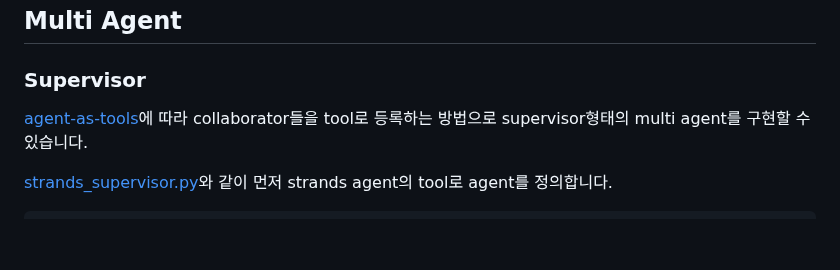
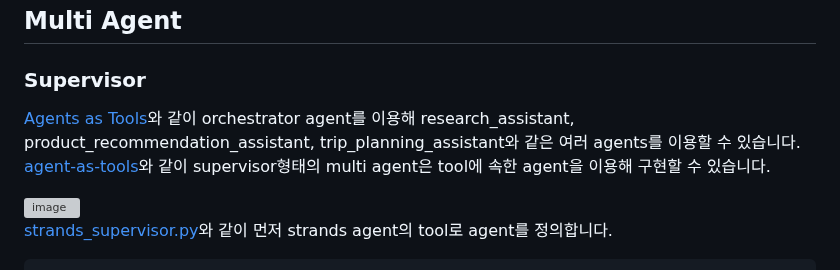
Before and after one commit to kyopark2014/strands-agent, a Markdown page: README.md, the part around the change. Rendered like a GitHub page; blank space fills up the shorter version; grey boxes are pictures that could not be loaded.

```diff
--- a/README.md
+++ b/README.md
@@ -390,7 +390,9 @@ if "event_loop_metrics" in event and \
 
 ### Supervisor
 
-[agent-as-tools](https://github.com/strands-agents/samples/tree/main/01-tutorials/02-multi-agent-systems/01-agent-as-tool)에 따라 collaborator들을 tool로 등록하는 방법으로 supervisor형태의 multi agent를 구현할 수 있습니다.
+[Agents as Tools](https://strandsagents.com/latest/user-guide/concepts/multi-agent/agents-as-tools/#implementing-agents-as-tools-with-strands-agents-sdk)와 같이 orchestrator agent를 이용해 research_assistant, product_recommendation_assistant, trip_planning_assistant와 같은 여러 agents를 이용할 수 있습니다. [agent-as-tools](https://github.com/strands-agents/samples/tree/main/01-tutorials/02-multi-agent-systems/01-agent-as-tool)와 같이 supervisor형태의 multi agent은 tool에 속한 agent을 이용해 구현할 수 있습니다.
+
+<img width="800" height="287" alt="image" src="https://github.com/user-attachments/assets/bf983b09-912d-456e-a774-1861fc873fba" />
 
 [strands_supervisor.py](./application/strands_supervisor.py)와 같이 먼저 strands agent의 tool로 agent를 정의합니다.
 
```
